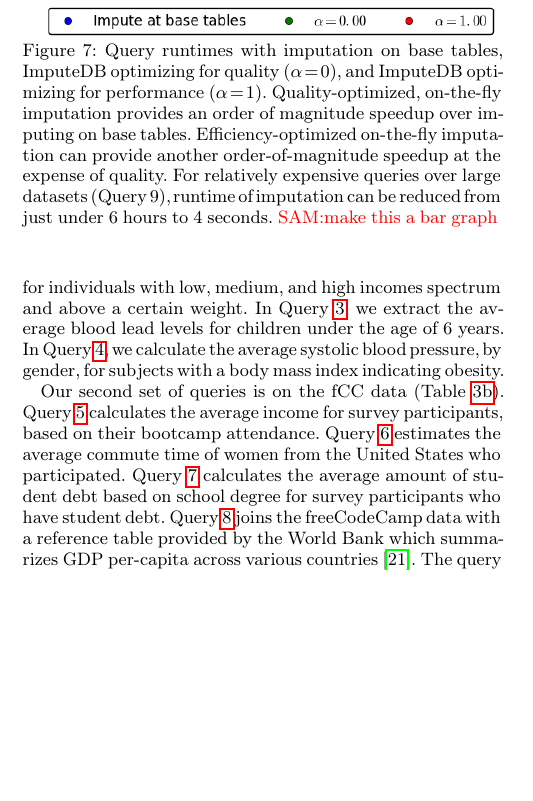
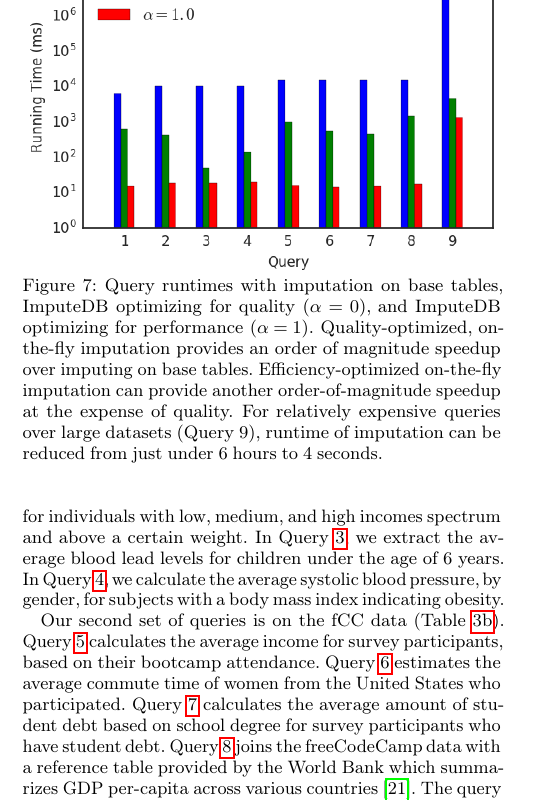
Before and after one commit to mitdbg/imputedb, a LaTeX document (paper/main.tex, which reads paper/experiments.tex): part of one column of page 8 of 12, cut so that both start at the same text, the shorter picture padded with empty space. Compiled offline with pdfLaTeX.

Commit message:
Switch to bar graph

```diff
--- a/paper/experiments.tex
+++ b/paper/experiments.tex
@@ -161,13 +161,13 @@ to explore multiple imputations operations (including more expensive operators)
 \ProjectName{}, in contrast to the traditional approach of base table imputation.
 
 \begin{figure}
-\includegraphics[width=\columnwidth]{figures/running_times_combined.png}
+\includegraphics[width=\columnwidth]{figures/running_times_combined_bar.png}
 \caption{Query runtimes with imputation on base tables, \ProjectName{}
     optimizing for quality ($\alpha=0$), and \ProjectName{} optimizing for
     performance ($\alpha=1$). Quality-optimized, on-the-fly imputation provides an order of
     magnitude speedup over imputing on base tables. Efficiency-optimized on-the-fly
     imputation can provide another order-of-magnitude speedup at the expense of quality. For
-    relatively expensive queries over large datasets (Query 9), runtime of imputation can be reduced from \acsbaseresulthours~to \acsimputedbzeroresult. \srm{make this a bar graph}}
+    relatively expensive queries over large datasets (Query 9), runtime of imputation can be reduced from \acsbaseresulthours~to \acsimputedbzeroresult.}
 
 \label{fig:runtimes}
 \end{figure}
```
Also changed, not shown: paper/figures/running_times_combined_bar.png (added).
